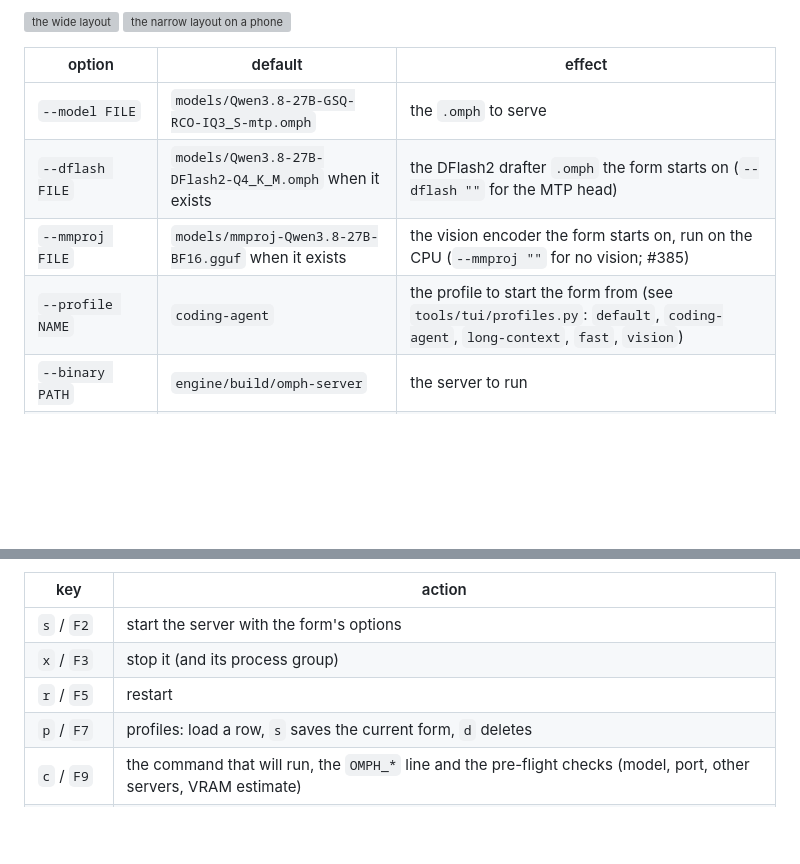
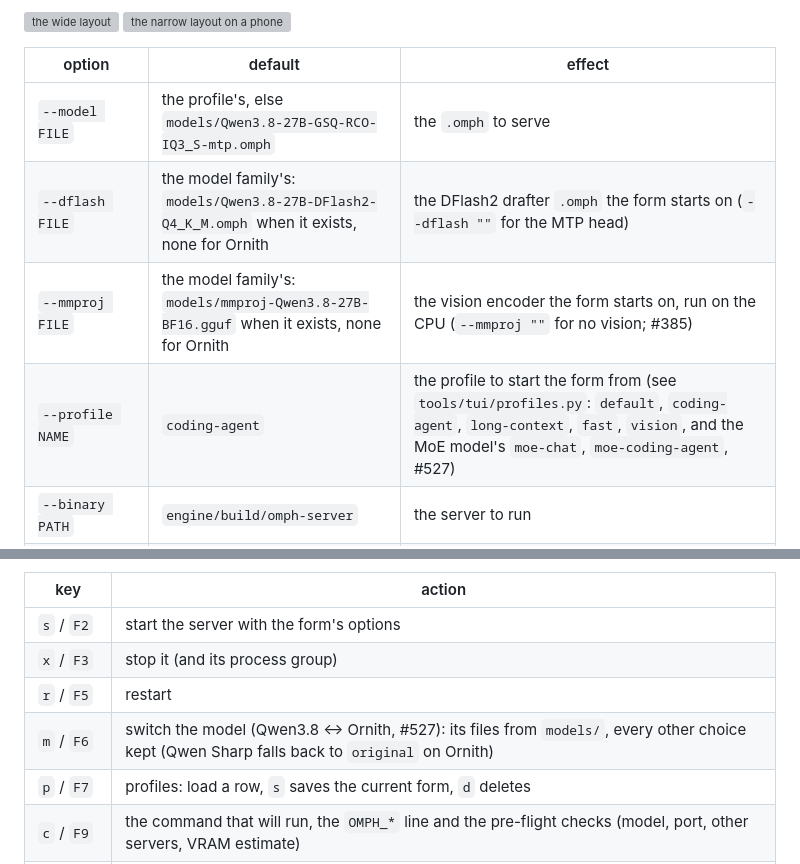
Before and after one commit to Nihmar/omphalos, a Markdown page: docs/tools.md, 2 parts joined by grey strips. GitHub-like rendering; blank space fills up the shorter version; grey boxes are pictures that could not be loaded.

```diff
--- a/docs/tools.md
+++ b/docs/tools.md
@@ -144,10 +144,10 @@ server's own log, so it also shows the requests another client (pi, curl) sent.
 
 | option | default | effect |
 |---|---|---|
-| `--model FILE` | `models/Qwen3.8-27B-GSQ-RCO-IQ3_S-mtp.omph` | the `.omph` to serve |
-| `--dflash FILE` | `models/Qwen3.8-27B-DFlash2-Q4_K_M.omph` when it exists | the DFlash2 drafter `.omph` the form starts on (`--dflash ""` for the MTP head) |
-| `--mmproj FILE` | `models/mmproj-Qwen3.8-27B-BF16.gguf` when it exists | the vision encoder the form starts on, run on the CPU (`--mmproj ""` for no vision; #385) |
-| `--profile NAME` | `coding-agent` | the profile to start the form from (see `tools/tui/profiles.py`: `default`, `coding-agent`, `long-context`, `fast`, `vision`) |
+| `--model FILE` | the profile's, else `models/Qwen3.8-27B-GSQ-RCO-IQ3_S-mtp.omph` | the `.omph` to serve |
+| `--dflash FILE` | the model family's: `models/Qwen3.8-27B-DFlash2-Q4_K_M.omph` when it exists, none for Ornith | the DFlash2 drafter `.omph` the form starts on (`--dflash ""` for the MTP head) |
+| `--mmproj FILE` | the model family's: `models/mmproj-Qwen3.8-27B-BF16.gguf` when it exists, none for Ornith | the vision encoder the form starts on, run on the CPU (`--mmproj ""` for no vision; #385) |
+| `--profile NAME` | `coding-agent` | the profile to start the form from (see `tools/tui/profiles.py`: `default`, `coding-agent`, `long-context`, `fast`, `vision`, and the MoE model's `moe-chat`, `moe-coding-agent`, #527) |
 | `--binary PATH` | `engine/build/omph-server` | the server to run |
 | `--exec CMD` | off | run this command instead of the server: a fake server for development |
 | `--demo FILE` | off | replay a saved log instead of running anything |
@@ -163,6 +163,7 @@ button (the title bar, the modals):
 | `s` / `F2` | start the server with the form's options |
 | `x` / `F3` | stop it (and its process group) |
 | `r` / `F5` | restart |
+| `m` / `F6` | switch the model (Qwen3.8 <-> Ornith, #527): its files from `models/`, every other choice kept (Qwen Sharp falls back to `original` on Ornith) |
 | `p` / `F7` | profiles: load a row, `s` saves the current form, `d` deletes |
 | `c` / `F9` | the command that will run, the `OMPH_*` line and the pre-flight checks (model, port, other servers, VRAM estimate) |
 | `y` / `F10` | copy that command to the clipboard |
```
Also changed, not shown: README.md (+8 -4 lines).
